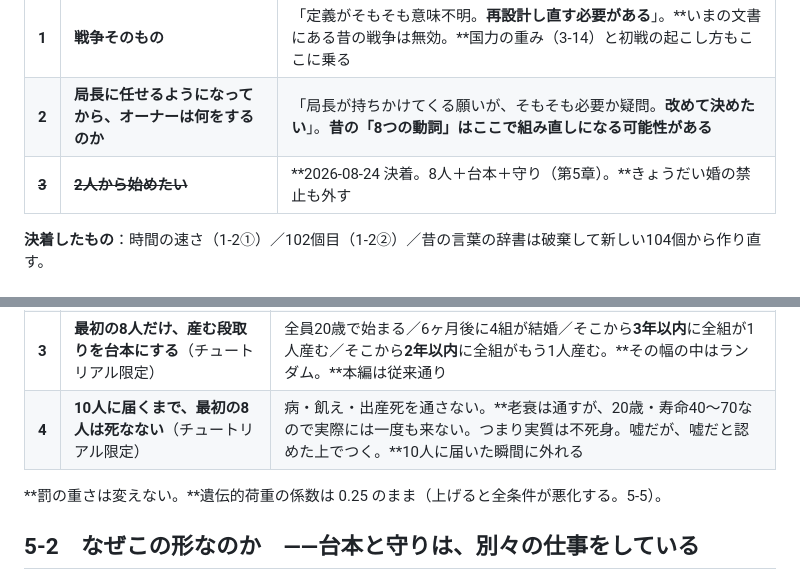
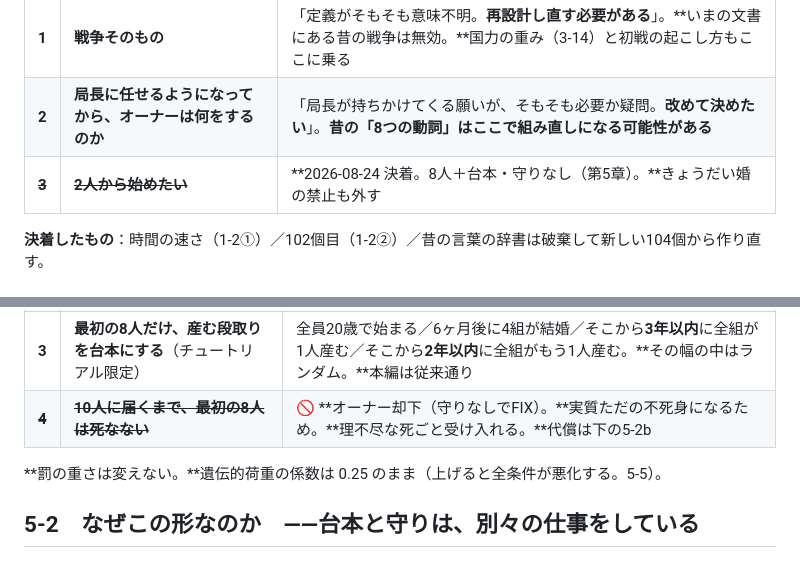
Before and after one commit to 159265moneys/zoushoku-world-sim, a Markdown page: 正典.md, 2 parts joined by grey strips. Drawn GitHub-style.

```diff
--- a/正典.md
+++ b/正典.md
@@ -1041,7 +1052,7 @@ CSVの「レア度」列は、104ステの上限をAに抑える以外、シミ
 |---|---|---|
 | **1** | **戦争そのもの** | 「定義がそもそも意味不明。**再設計し直す必要がある**」。**いまの文書にある昔の戦争は無効。**国力の重み（3-14）と初戦の起こし方もここに乗る |
 | **2** | **局長に任せるようになってから、オーナーは何をするのか** | 「局長が持ちかけてくる願いが、そもそも必要か疑問。**改めて決めたい**」。**昔の「8つの動詞」はここで組み直しになる可能性がある** |
-| ~~**3**~~ | ~~**2人から始めたい**~~ | **2026-08-24 決着。8人＋台本＋守り（第5章）。**きょうだい婚の禁止も外す |
+| ~~**3**~~ | ~~**2人から始めたい**~~ | **2026-08-24 決着。8人＋台本・守りなし（第5章）。**きょうだい婚の禁止も外す |
 
 **決着したもの**：時間の速さ（1-2①）／102個目（1-2②）／昔の言葉の辞書は破棄して新しい104個から作り直す。
 
@@ -1090,7 +1101,7 @@ CSVの「レア度」列は、104ステの上限をAに抑える以外、シミ
 | **1** | **きょうだい婚の禁止を外す** | いまの実装は親子・きょうだい・半きょうだいの結婚を**問答無用で弾いている**。**この禁止を決めた文書はどこにも無い**（5-4）。外す。罰は遺伝の荷重だけで与える |
 | **2** | **最初の民は8人**（男4・女4） | 2人でも6人でも十匹でもなく8人（5-3） |
 | **3** | **最初の8人だけ、産む段取りを台本にする**（チュートリアル限定） | 全員20歳で始まる／6ヶ月後に4組が結婚／そこから**3年以内**に全組が1人産む／そこから**2年以内**に全組がもう1人産む。**その幅の中はランダム。**本編は従来通り |
-| **4** | **10人に届くまで、最初の8人は死なない**（チュートリアル限定） | 病・飢え・出産死を通さない。**老衰は通すが、20歳・寿命40〜70なので実際には一度も来ない。つまり実質は不死身。嘘だが、嘘だと認めた上でつく。**10人に届いた瞬間に外れる |
+| ~~**4**~~ | ~~**10人に届くまで、最初の8人は死なない**~~ | 🚫 **オーナー却下（守りなしでFIX）。**実質ただの不死身になるため。**理不尽な死ごと受け入れる。**代償は下の5-2b |
 
 **罰の重さは変えない。**遺伝的荷重の係数は 0.25 のまま（上げると全条件が悪化する。5-5）。
 
```
Also changed, not shown: other parts of 正典.md (+47 -13 lines), 正典-実装.md (+14 -11 lines).
